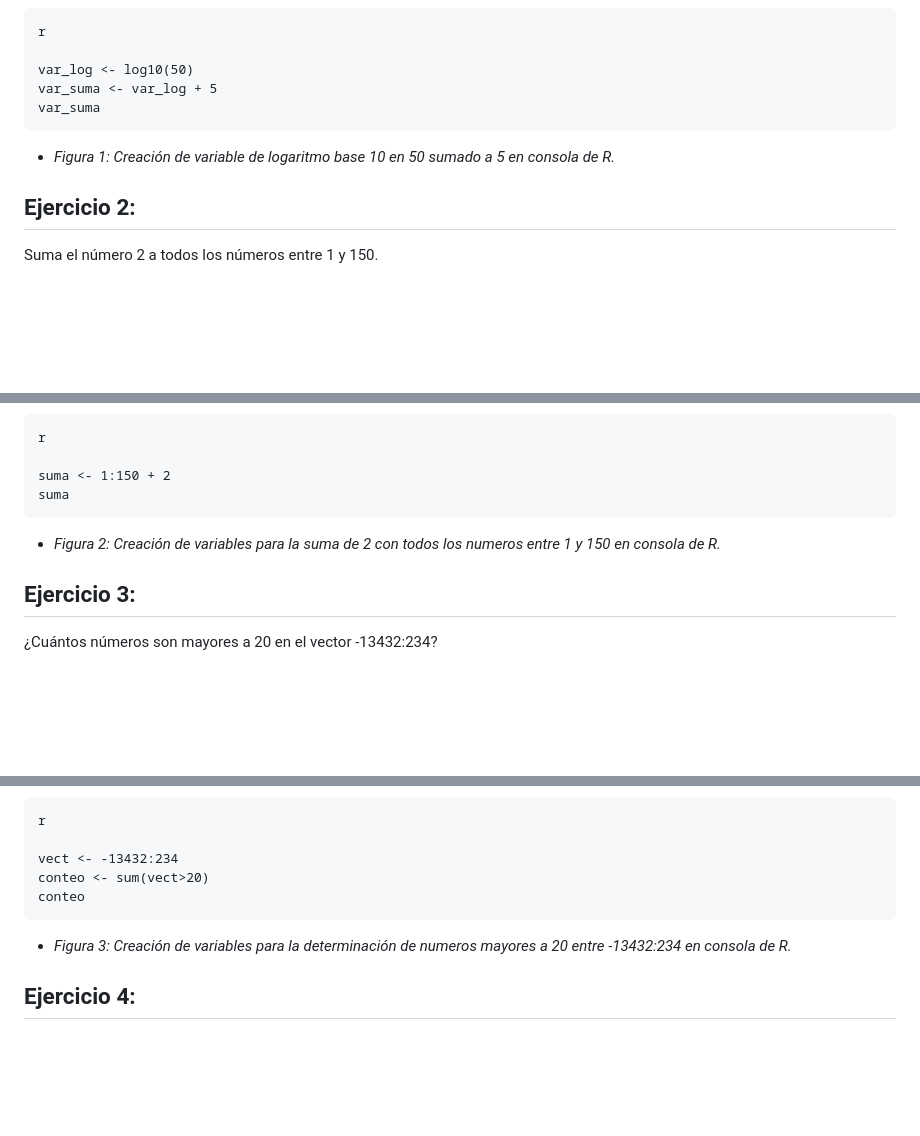
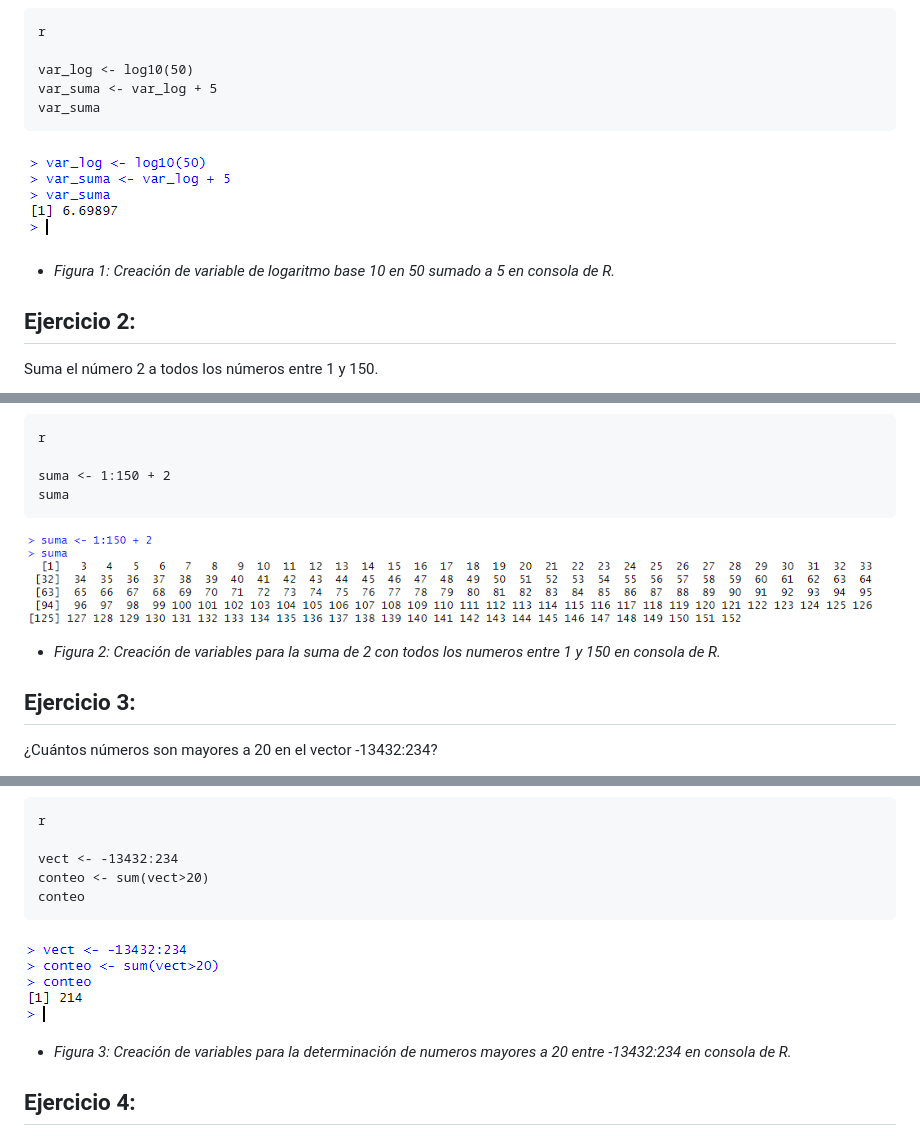
Before and after one commit to camilocabrera7/Tareas_BioinfRepro2025_CDCG, a Markdown page: Tarea3/Ejercicios_tarea3.md, 3 parts joined by grey strips. Rendered like a GitHub page; blank space fills up the shorter version.

````diff
--- a/Tarea3/Ejercicios_tarea3.md
+++ b/Tarea3/Ejercicios_tarea3.md
@@ -13,7 +13,10 @@ var_log <- log10(50)
 var_suma <- var_log + 5
 var_suma
 ```
+![Fig1](https://github.com/camilocabrera7/Tareas_BioinfRepro2025_CDCG/blob/main/Tarea3/images/log50.png)
+
   * *Figura 1: Creación de variable de logaritmo base 10 en 50 sumado a 5 en consola de R.*
+
 ## **Ejercicio 2:**
 
 Suma el número 2 a todos los números entre 1 y 150.
@@ -24,7 +27,10 @@ r
 suma <- 1:150 + 2
 suma
 ```
+![Fig2](https://github.com/camilocabrera7/Tareas_BioinfRepro2025_CDCG/blob/main/Tarea3/images/suma1a150.png)
+
   * *Figura 2: Creación de variables para la suma de 2 con todos los numeros entre 1 y 150 en consola de R.*
 
 ## **Ejercicio 3:**
+
 ¿Cuántos números son mayores a 20 en el vector -13432:234?
@@ -36,6 +42,8 @@ vect <- -13432:234
 conteo <- sum(vect>20)
 conteo
 ```
+![Fig3](https://github.com/camilocabrera7/Tareas_BioinfRepro2025_CDCG/blob/main/Tarea3/images/conteo_mayor_a_20.png)
+
   * *Figura 3: Creación de variables para la determinación de numeros mayores a 20 entre -13432:234 en consola de R.*
 
 ## **Ejercicio 4:**
````
Also changed, not shown: other parts of Tarea3/Ejercicios_tarea3.md (+16 -8 lines).
